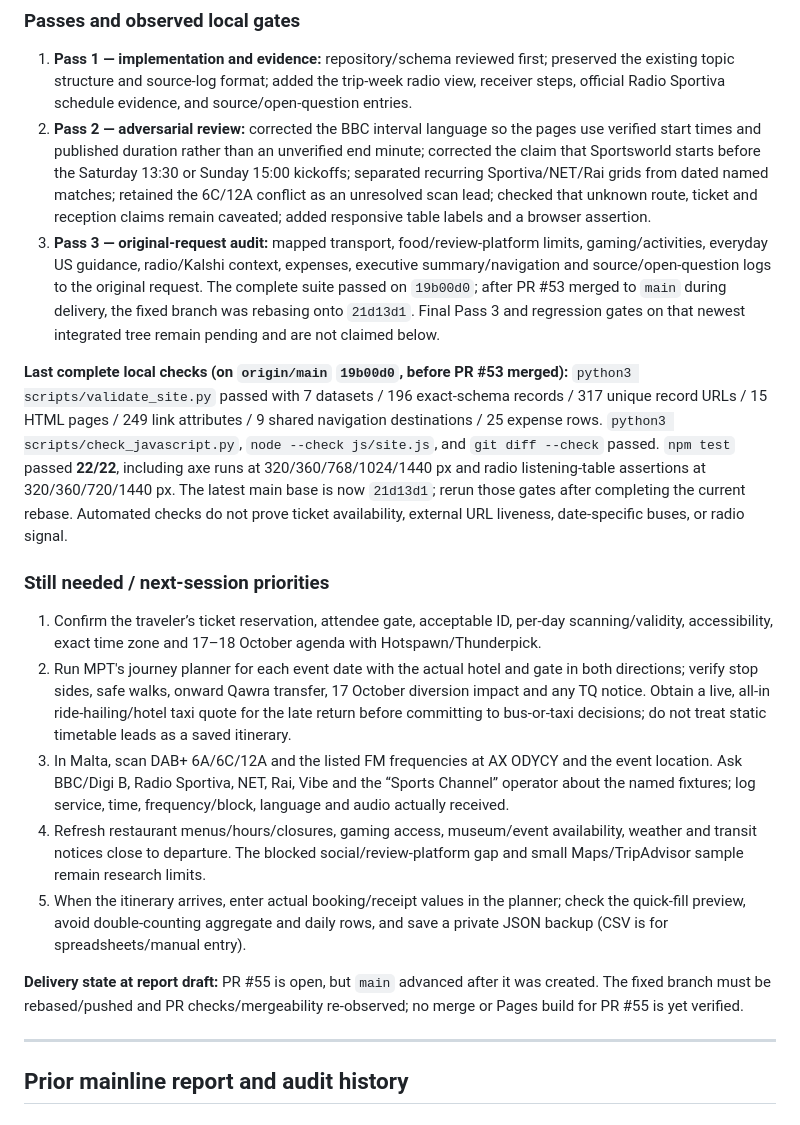
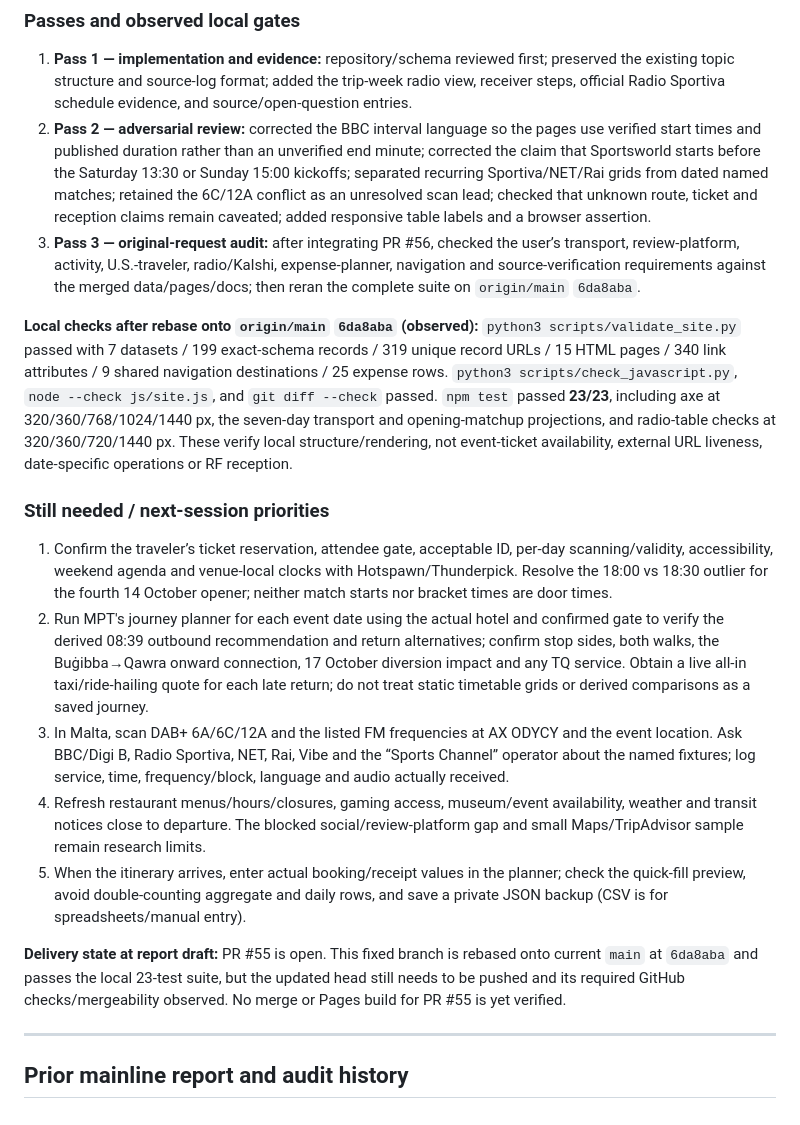
Before and after one commit to buffedlizard55-lab/MALTASUPPLEMENTAL, a Markdown page: docs/FINAL_REPORT.md, the part around one of its changes. GitHub-like rendering.

Commit message:
Document final transport and verification status
Co-authored-by: arena-agent <297053741+arena-agent@users.noreply.github.com>

```diff
--- a/docs/FINAL_REPORT.md
+++ b/docs/FINAL_REPORT.md
@@ -21,19 +22,19 @@ The new work focused on the radio requirement and integration quality. Live offi
 
 1. **Pass 1 — implementation and evidence:** repository/schema reviewed first; preserved the existing topic structure and source-log format; added the trip-week radio view, receiver steps, official Radio Sportiva schedule evidence, and source/open-question entries.
 2. **Pass 2 — adversarial review:** corrected the BBC interval language so the pages use verified start times and published duration rather than an unverified end minute; corrected the claim that Sportsworld starts before the Saturday 13:30 or Sunday 15:00 kickoffs; separated recurring Sportiva/NET/Rai grids from dated named matches; retained the 6C/12A conflict as an unresolved scan lead; checked that unknown route, ticket and reception claims remain caveated; added responsive table labels and a browser assertion.
-3. **Pass 3 — original-request audit:** mapped transport, food/review-platform limits, gaming/activities, everyday US guidance, radio/Kalshi context, expenses, executive summary/navigation and source/open-question logs to the original request. The complete suite passed on `19b00d0`; after PR #53 merged to `main` during delivery, the fixed branch was rebasing onto `21d13d1`. Final Pass 3 and regression gates on that newest integrated tree remain pending and are not claimed below.
+3. **Pass 3 — original-request audit:** after integrating PR #56, checked the user’s transport, review-platform, activity, U.S.-traveler, radio/Kalshi, expense-planner, navigation and source-verification requirements against the merged data/pages/docs; then reran the complete suite on `origin/main` `6da8aba`.
 
-**Last complete local checks (on `origin/main` `19b00d0`, before PR #53 merged):** `python3 scripts/validate_site.py` passed with 7 datasets / 196 exact-schema records / 317 unique record URLs / 15 HTML pages / 249 link attributes / 9 shared navigation destinations / 25 expense rows. `python3 scripts/check_javascript.py`, `node --check js/site.js`, and `git diff --check` passed. `npm test` passed **22/22**, including axe runs at 320/360/768/1024/1440 px and radio listening-table assertions at 320/360/720/1440 px. The latest main base is now `21d13d1`; rerun those gates after completing the current rebase. Automated checks do not prove ticket availability, external URL liveness, date-specific buses, or radio signal.
+**Local checks after rebase onto `origin/main` `6da8aba` (observed):** `python3 scripts/validate_site.py` passed with 7 datasets / 199 exact-schema records / 319 unique record URLs / 15 HTML pages / 340 link attributes / 9 shared navigation destinations / 25 expense rows. `python3 scripts/check_javascript.py`, `node --check js/site.js`, and `git diff --check` passed. `npm test` passed **23/23**, including axe at 320/360/768/1024/1440 px, the seven-day transport and opening-matchup projections, and radio-table checks at 320/360/720/1440 px. These verify local structure/rendering, not event-ticket availability, external URL liveness, date-specific operations or RF reception.
 
 ### Still needed / next-session priorities
 
-1. Confirm the traveler’s ticket reservation, attendee gate, acceptable ID, per-day scanning/validity, accessibility, exact time zone and 17–18 October agenda with Hotspawn/Thunderpick.
-2. Run MPT's journey planner for each event date with the actual hotel and gate in both directions; verify stop sides, safe walks, onward Qawra transfer, 17 October diversion impact and any TQ notice. Obtain a live, all-in ride-hailing/hotel taxi quote for the late return before committing to bus-or-taxi decisions; do not treat static timetable leads as a saved itinerary.
+1. Confirm the traveler’s ticket reservation, attendee gate, acceptable ID, per-day scanning/validity, accessibility, weekend agenda and venue-local clocks with Hotspawn/Thunderpick. Resolve the 18:00 vs 18:30 outlier for the fourth 14 October opener; neither match starts nor bracket times are door times.
+2. Run MPT's journey planner for each event date using the actual hotel and confirmed gate to verify the derived 08:39 outbound recommendation and return alternatives; confirm stop sides, both walks, the Buġibba→Qawra onward connection, 17 October diversion impact and any TQ service. Obtain a live all-in taxi/ride-hailing quote for each late return; do not treat static timetable grids or derived comparisons as a saved journey.
 3. In Malta, scan DAB+ 6A/6C/12A and the listed FM frequencies at AX ODYCY and the event location. Ask BBC/Digi B, Radio Sportiva, NET, Rai, Vibe and the “Sports Channel” operator about the named fixtures; log service, time, frequency/block, language and audio actually received.
 4. Refresh restaurant menus/hours/closures, gaming access, museum/event availability, weather and transit notices close to departure. The blocked social/review-platform gap and small Maps/TripAdvisor sample remain research limits.
 5. When the itinerary arrives, enter actual booking/receipt values in the planner; check the quick-fill preview, avoid double-counting aggregate and daily rows, and save a private JSON backup (CSV is for spreadsheets/manual entry).
 
-**Delivery state at report draft:** PR #55 is open, but `main` advanced after it was created. The fixed branch must be rebased/pushed and PR checks/mergeability re-observed; no merge or Pages build for PR #55 is yet verified.
+**Delivery state at report draft:** PR #55 is open. This fixed branch is rebased onto current `main` at `6da8aba` and passes the local 23-test suite, but the updated head still needs to be pushed and its required GitHub checks/mergeability observed. No merge or Pages build for PR #55 is yet verified.
 
 ---
 
```
Also changed, not shown: other parts of docs/FINAL_REPORT.md (+3 -2 lines), docs/PLAN.md (+1 -1 lines), docs/STATUS.md (+5 -5 lines).
